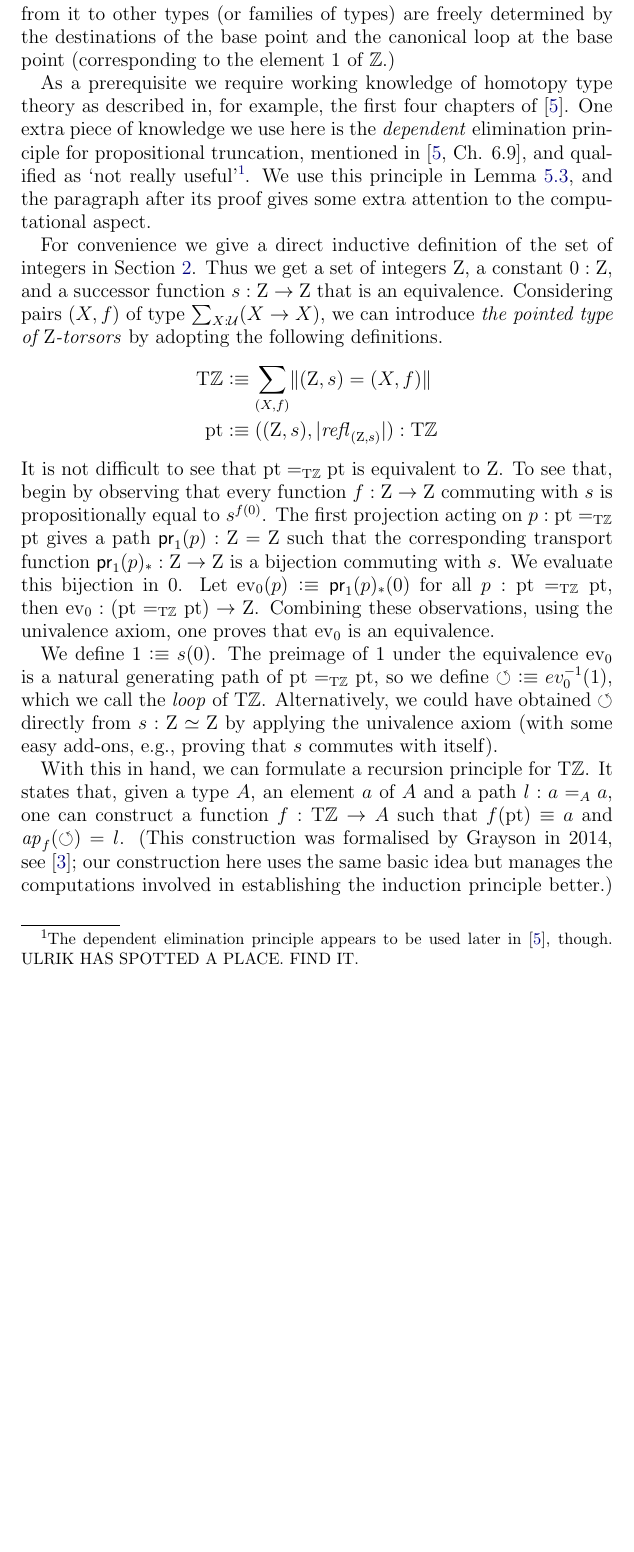
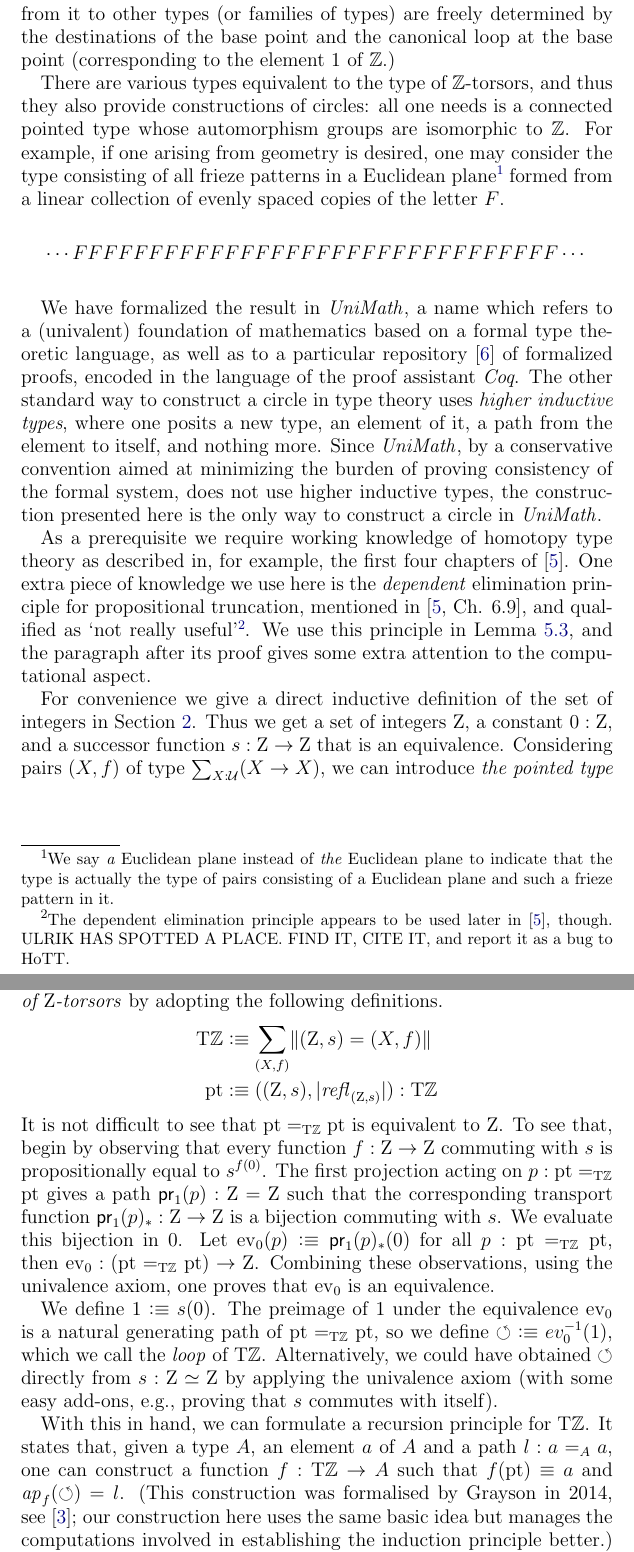
Before and after one commit to UniMath/SymmetryBook, a LaTeX paper (ZTors.tex): part of page 2 of 16 before the commit and two parts of pages 2 and 3 of 17 after it, the two joined at a grey line, cut so that both start at the same text, the shorter picture padded with empty space. Compiled offline with pdfLaTeX.

Commit message:
add more to introduction about UniMath

```diff
--- a/ZTors.tex
+++ b/ZTors.tex
@@ -46,2 +42,0 @@ whose fundamental group is $\ZZ$; we may call it the {\em classifying type} of $
-circle ought to behave, by establishing that maps from it to other types (or families of types) are freely determined by the destinations of the
-base point and the canonical loop at the base point (corresponding to the element $1$ of $\ZZ$.)
@@ -48,3 +46,19 @@ base point and the canonical loop at the base point (corresponding to the elemen
+ought to behave, by establishing that maps from it to other types (or families of types) are freely determined by the destinations of the base
+point and the canonical loop at the base point (corresponding to the element $1$ of $\ZZ$.)
+
+There are various types equivalent to the type of $\ZZ$-torsors, and thus they also provide constructions of circles: all one needs is a
+connected pointed type whose automorphism groups are isomorphic to $\ZZ$.  For example, if one arising from geometry is desired, one may
+consider the type consisting of all frieze patterns in a Euclidean plane\footnote{We say {\em a} Euclidean plane instead of {\em the} Euclidean
+  plane to indicate that the type is actually the type of pairs consisting of a Euclidean plane and such a frieze pattern in it.} formed from a
+linear collection of evenly spaced copies of the letter $F$.
+$$ \cdots FFFFFFFFFFFFFFFFFFFFFFFFFFFFFFFF \cdots $$
+
+We have formalized the result in \UniMath{}, a name which refers to a (univalent) foundation of mathematics based on a formal type theoretic
+language, as well as to a particular repository \cite{UniMath} of formalized proofs, encoded in the language of the proof assistant {\em Coq}.
+The other standard way to construct a circle in type theory uses {\em higher inductive types}, where one posits a new type, an element of it, a
+path from the element to itself, and nothing more.  Since {\UniMath}, by a conservative convention aimed at minimizing the burden of proving
+consistency of the formal system, does not use higher inductive types, the construction presented here is the only way to construct a circle in
+\UniMath{}.
 
 As a prerequisite we require working knowledge of homotopy type theory
 as described in, for example, the first four chapters of \cite{hottbook}.
@@ -52,7 +66,7 @@ One extra piece of knowledge we use here is the \emph{dependent} elimination
 principle for propositional truncation, mentioned in \cite[Ch. 6.9]{hottbook},
 and qualified as `not really useful'%
 \footnote{The dependent elimination principle appears to
-be used later in \cite{hottbook}, though. ULRIK HAS SPOTTED A PLACE.  FIND IT.}.
+be used later in \cite{hottbook}, though. ULRIK HAS SPOTTED A PLACE.  FIND IT, CITE IT, and report it as a bug to HoTT.}.
 We use this principle in \cref{lem:dep-elim-TorZ}, and the paragraph after
 its proof gives some extra attention to the computational aspect.
 
```
Also changed, not shown: ZTors.tex (18 more changed lines).
